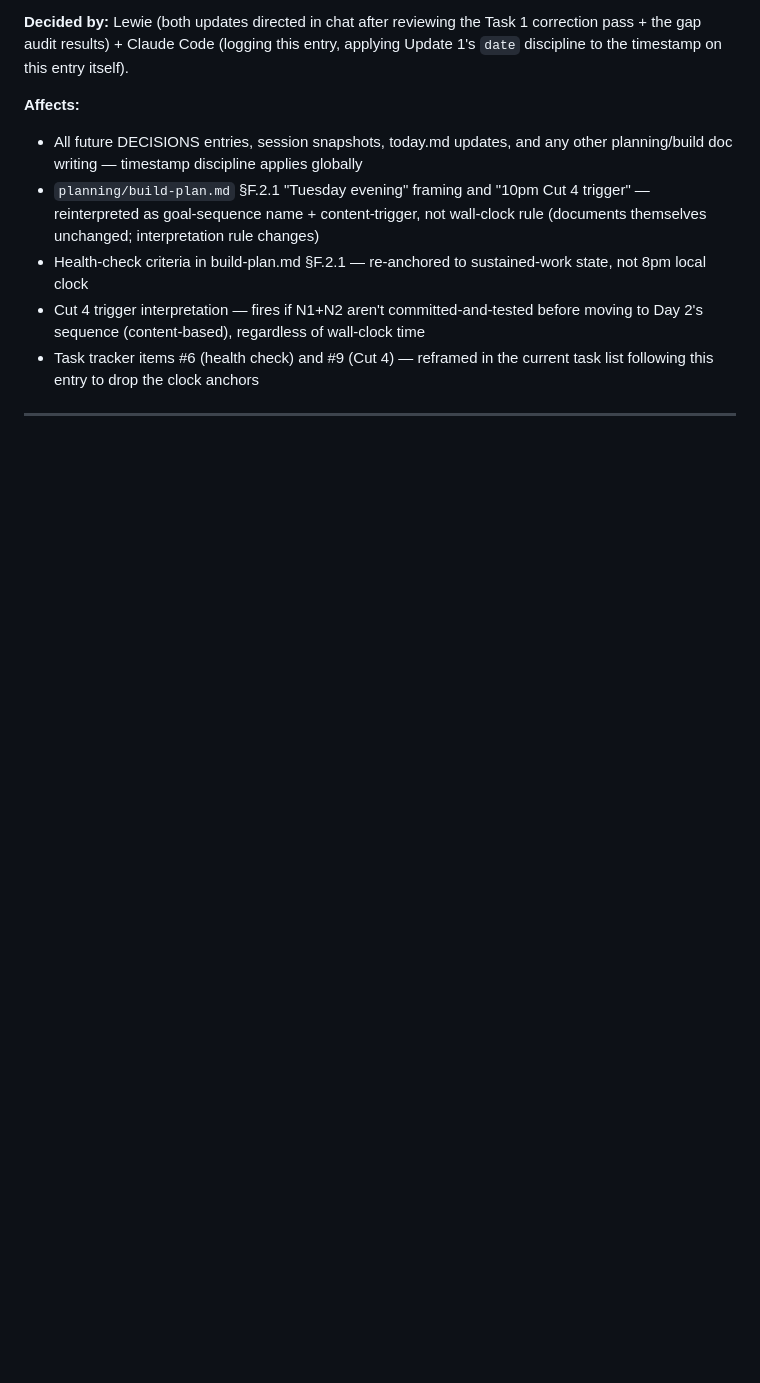
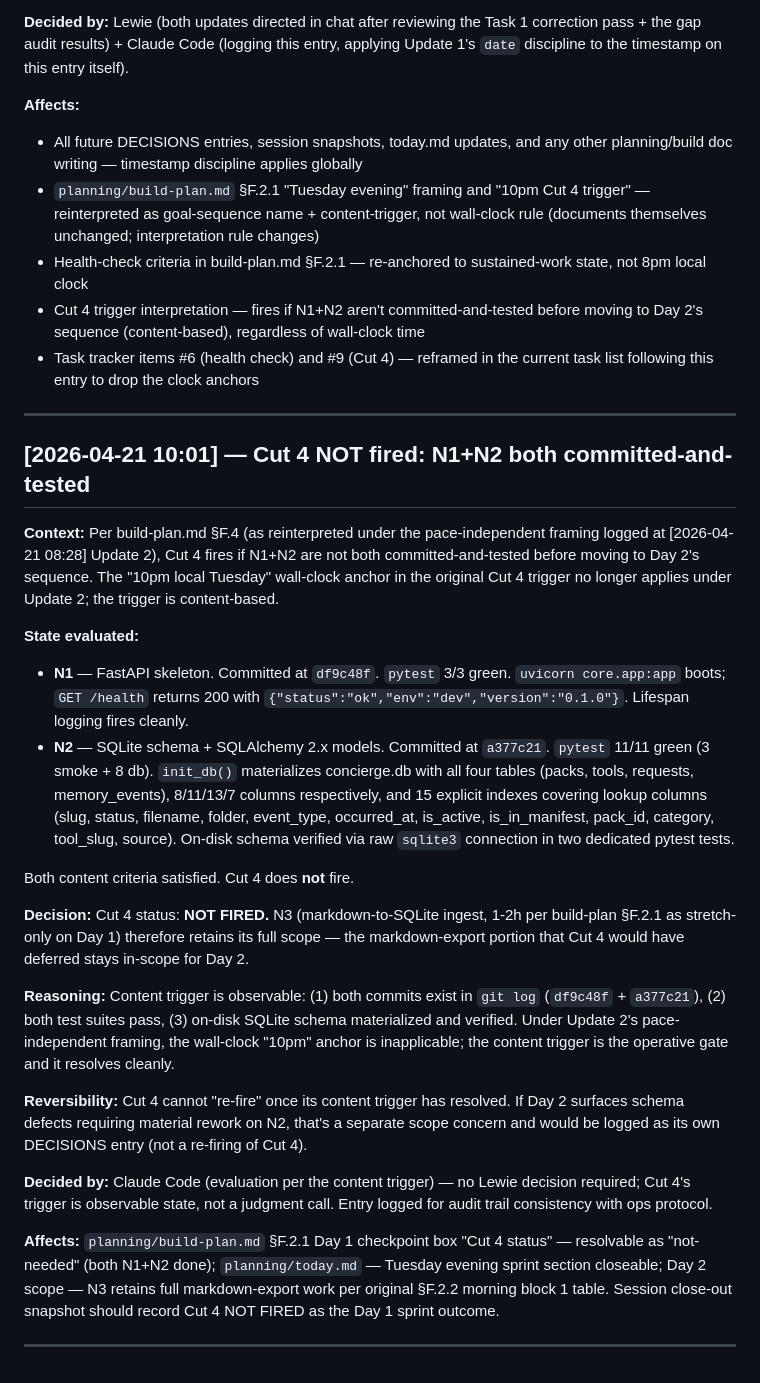
Before and after one commit to SatietyAI-Labs/concierge, a Markdown page: planning/decisions/DECISIONS.md, the part around the change. GitHub-like rendering; blank space fills up the shorter version.

Commit message:
Cut 4 evaluation: NOT FIRED (N1+N2 both committed-and-tested)
Logs DECISIONS [2026-04-21 10:01] recording Cut 4's content-trigger
resolution per the pace-independent reframing at [2026-04-21 08:28]
Update 2. N1 (df9c48f) and N2 (a377c21) both committed with passing
tests; on-disk schema materialized and verified. Cut 4 does not fire;
N3 markdown-export scope stays intact for Day 2.

Co-Authored-By: Claude Opus 4.7 (1M context) <noreply@anthropic.com>

```diff
--- a/planning/decisions/DECISIONS.md
+++ b/planning/decisions/DECISIONS.md
@@ -790,3 +790,60 @@ timestamp on this entry itself).
   anchors
 
 ---
+
+## [2026-04-21 10:01] — Cut 4 NOT fired: N1+N2 both committed-and-tested
+
+**Context:** Per build-plan.md §F.4 (as reinterpreted under the
+pace-independent framing logged at [2026-04-21 08:28] Update 2), Cut 4
+fires if N1+N2 are not both committed-and-tested before moving to
+Day 2's sequence. The "10pm local Tuesday" wall-clock anchor in the
+original Cut 4 trigger no longer applies under Update 2; the trigger
+is content-based.
+
+**State evaluated:**
+
+- **N1** — FastAPI skeleton. Committed at `df9c48f`. `pytest` 3/3
+  green. `uvicorn core.app:app` boots; `GET /health` returns 200 with
+  `{"status":"ok","env":"dev","version":"0.1.0"}`. Lifespan logging
+  fires cleanly.
+- **N2** — SQLite schema + SQLAlchemy 2.x models. Committed at
+  `a377c21`. `pytest` 11/11 green (3 smoke + 8 db). `init_db()`
+  materializes concierge.db with all four tables (packs, tools,
+  requests, memory_events), 8/11/13/7 columns respectively, and 15
+  explicit indexes covering lookup columns (slug, status, filename,
+  folder, event_type, occurred_at, is_active, is_in_manifest,
+  pack_id, category, tool_slug, source). On-disk schema verified via
+  raw `sqlite3` connection in two dedicated pytest tests.
+
+Both content criteria satisfied. Cut 4 does **not** fire.
+
+**Decision:** Cut 4 status: **NOT FIRED.** N3 (markdown-to-SQLite
+ingest, 1-2h per build-plan §F.2.1 as stretch-only on Day 1)
+therefore retains its full scope — the markdown-export portion that
+Cut 4 would have deferred stays in-scope for Day 2.
+
+**Reasoning:** Content trigger is observable: (1) both commits exist
+in `git log` (`df9c48f` + `a377c21`), (2) both test suites pass, (3)
+on-disk SQLite schema materialized and verified. Under Update 2's
+pace-independent framing, the wall-clock "10pm" anchor is
+inapplicable; the content trigger is the operative gate and it
+resolves cleanly.
+
+**Reversibility:** Cut 4 cannot "re-fire" once its content trigger
+has resolved. If Day 2 surfaces schema defects requiring material
+rework on N2, that's a separate scope concern and would be logged
+as its own DECISIONS entry (not a re-firing of Cut 4).
+
+**Decided by:** Claude Code (evaluation per the content trigger) —
+no Lewie decision required; Cut 4's trigger is observable state,
+not a judgment call. Entry logged for audit trail consistency with
+ops protocol.
+
+**Affects:** `planning/build-plan.md` §F.2.1 Day 1 checkpoint box
+"Cut 4 status" — resolvable as "not-needed" (both N1+N2 done);
+`planning/today.md` — Tuesday evening sprint section closeable;
+Day 2 scope — N3 retains full markdown-export work per original
+§F.2.2 morning block 1 table. Session close-out snapshot should
+record Cut 4 NOT FIRED as the Day 1 sprint outcome.
+
+---
```
